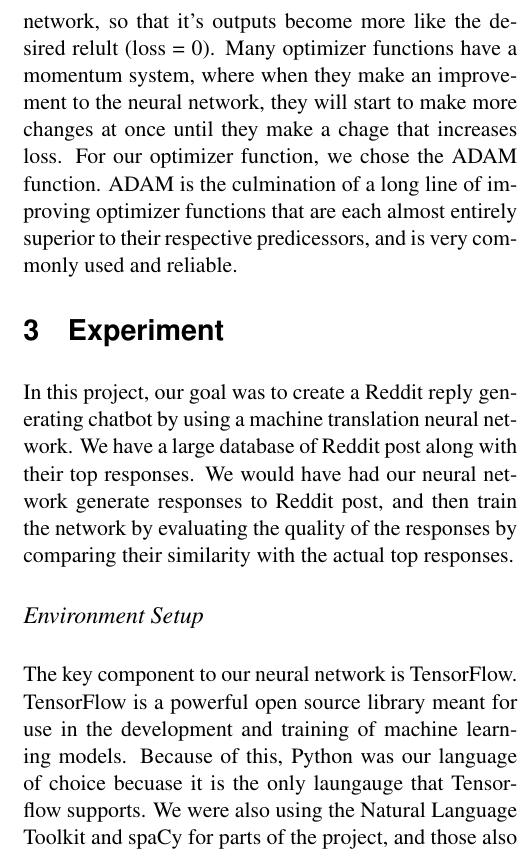
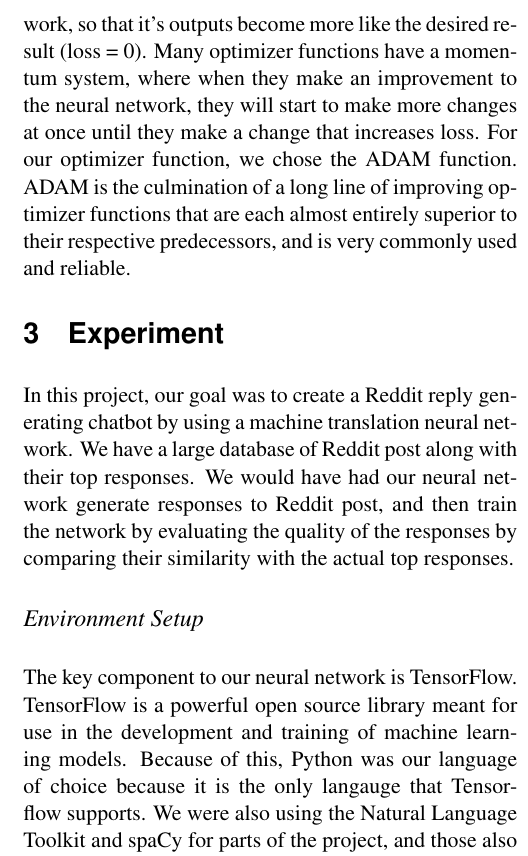
Before and after one commit to nicholasmiller18/CAP4621-Chatbot, a LaTeX paper (main.tex): part of one column of page 2 of 5, cut so that both start at the same text. Compiled offline with pdfLaTeX.

Commit message:
Update main.tex

```diff
--- a/main.tex
+++ b/main.tex
@@ -58,10 +58,10 @@ The tutorial in Tensorflow utilizes two bidirectional recurrent neural networks,
 \end{figure}
 The approach applied in this research roughly resembles NMT's method except the second neural network has been removed.  The NMT tutorial utilizes its first network to encode a sentence into its "meaning".  This meaning is then fed into the decoder, thus translating the meaning of a sentence from one language to another.  Although our model does not use two networks to translate the meaning, our network attempts to shortcut this and create the meaning and the resulting response all at once.
 
-We had intended to use TensorFlow to train our neural network (more on this in Environment Setup).  The two main factors important to the training of any typical neural network (like that of one trained using TensorFlow) are the loss and optimizer functions chosen for it.  Loss functions, also known as evaluation functions, are what grades how good the output of a neural network is.  Loss functions get their name from the fact that they messure the differnce (loss) between the neural network's output and the desired result.  We chose to use a custom loss function for ours, which would use word embeddings to check for similarities between it's responses and the original responses it is trying to emulate.  The optimizer function is responsible for actually changing the neural network, so that it's outputs become more like the desired relult (loss = 0).  Many optimizer functions have a momentum system, where when they make an improvement to the neural network, they will start to make more changes at once until they make a chage that increases loss.  For our optimizer function, we chose the ADAM function.  ADAM is the culmination of a long line of improving optimizer functions that are each almost entirely superior to their respective predicessors, and is very commonly used and reliable.
+We had intended to use TensorFlow to train our neural network (more on this in Environment Setup).  The two main factors important to the training of any typical neural network (like that of one trained using TensorFlow) are the loss and optimizer functions chosen for it.  Loss functions, also known as evaluation functions, are what grades how good the output of a neural network is.  Loss functions get their name from the fact that they measure the difference (loss) between the neural network's output and the desired result.  We chose to use a custom loss function for ours, which would use word embeddings to check for similarities between it's responses and the original responses it is trying to emulate.  The optimizer function is responsible for actually changing the neural network, so that it's outputs become more like the desired result (loss = 0).  Many optimizer functions have a momentum system, where when they make an improvement to the neural network, they will start to make more changes at once until they make a change that increases loss.  For our optimizer function, we chose the ADAM function.  ADAM is the culmination of a long line of improving optimizer functions that are each almost entirely superior to their respective predecessors, and is very commonly used and reliable.
 
 \section{Experiment}
 In this project, our goal was to create a Reddit reply generating chatbot by using a machine translation neural network.  We have a large database of Reddit post along with their top responses.  We would have had our neural network generate responses to Reddit post, and then train the network by evaluating the quality of the responses by comparing their similarity with the actual top responses.
 \subsection*{Environment Setup}
-The key component to our neural network is TensorFlow.  TensorFlow is a powerful open source library meant for use in the development and training of machine learning models.  Because of this, Python was our language of choice becuase it is the only laungauge that Tensorflow supports.  We were also using the Natural Language Toolkit and spaCy for parts of the project, and those also require python.
+The key component to our neural network is TensorFlow.  TensorFlow is a powerful open source library meant for use in the development and training of machine learning models.  Because of this, Python was our language of choice because it is the only langauge that Tensorflow supports.  We were also using the Natural Language Toolkit and spaCy for parts of the project, and those also require python.
 \subsection*{Experiment Design}
```
Also changed, not shown: main.tex (2 more changed lines).
